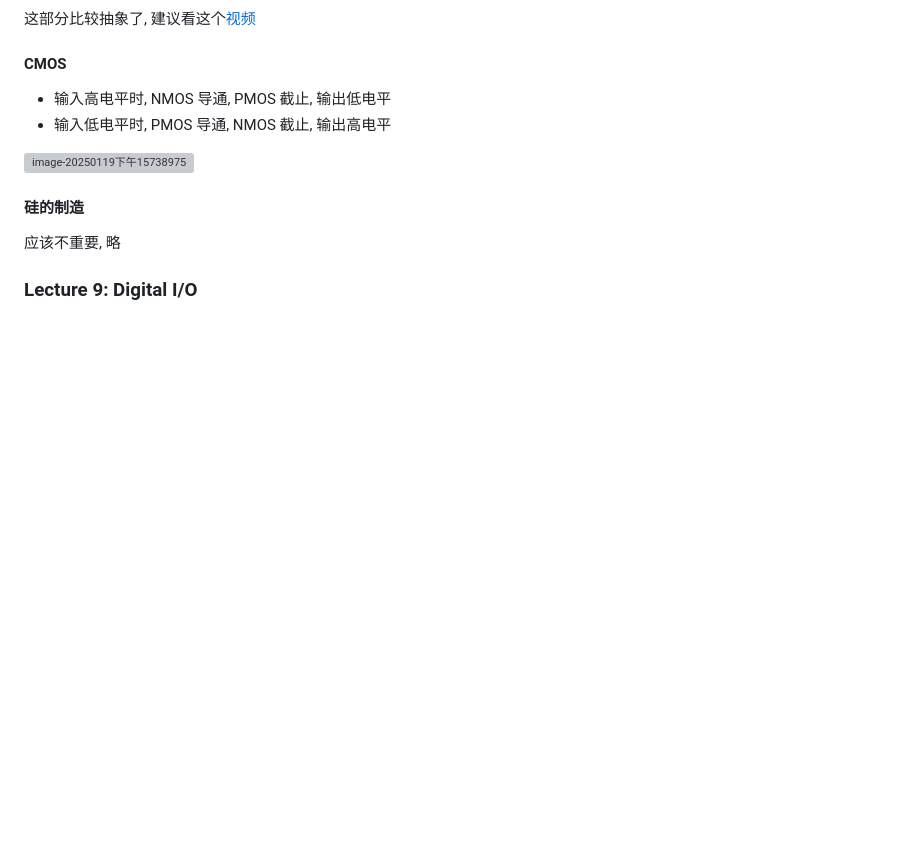
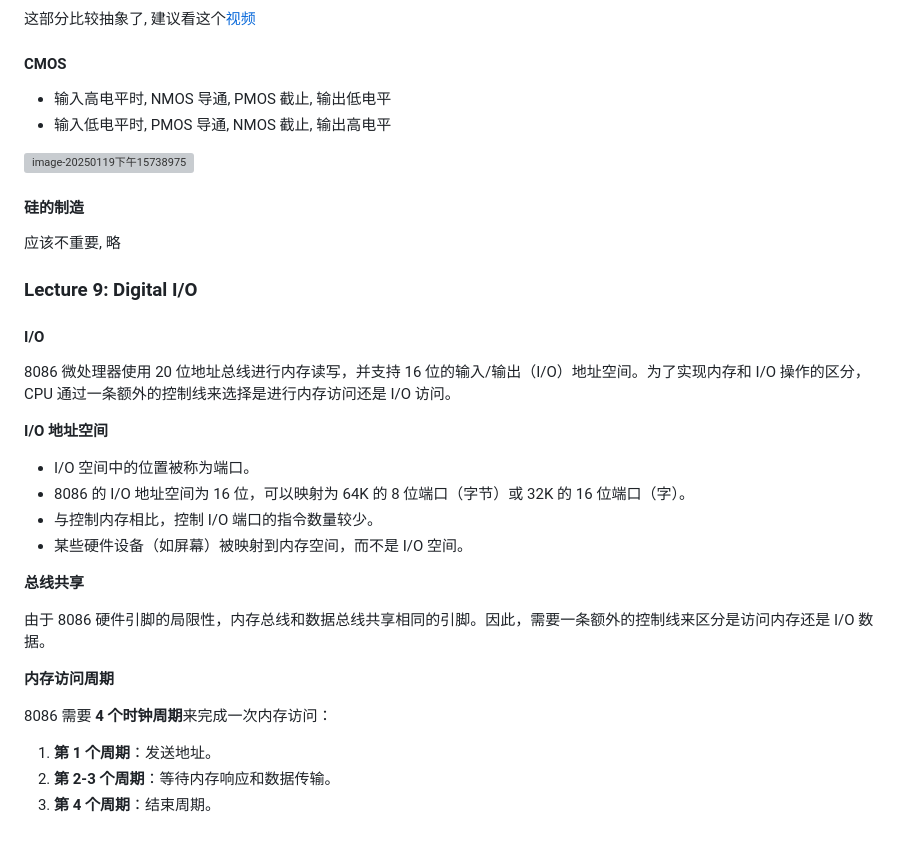
Before and after one commit to koolcandy/koolcandy.github.io, a Markdown page: backup/CS253 Architectures II.md, the part around the change. Rendered like a GitHub page; blank space fills up the shorter version; grey boxes are pictures that could not be loaded.

```diff
--- a/backup/CS253 Architectures II.md
+++ b/backup/CS253 Architectures II.md
@@ -1046,3 +1046,26 @@ MOS FET由以下几部分组成：
 应该不重要, 略
 
 ### Lecture 9: Digital I/O
+
+#### I/O
+
+8086 微处理器使用 20 位地址总线进行内存读写，并支持 16 位的输入/输出（I/O）地址空间。为了实现内存和 I/O 操作的区分，CPU 通过一条额外的控制线来选择是进行内存访问还是 I/O 访问。
+
+**I/O 地址空间**
+
+- I/O 空间中的位置被称为端口。
+- 8086 的 I/O 地址空间为 16 位，可以映射为 64K 的 8 位端口（字节）或 32K 的 16 位端口（字）。
+- 与控制内存相比，控制 I/O 端口的指令数量较少。
+- 某些硬件设备（如屏幕）被映射到内存空间，而不是 I/O 空间。
+
+**总线共享**
+
+由于 8086 硬件引脚的局限性，内存总线和数据总线共享相同的引脚。因此，需要一条额外的控制线来区分是访问内存还是 I/O 数据。
+
+**内存访问周期**
+
+8086 需要 **4 个时钟周期**来完成一次内存访问：
+
+1. **第 1 个周期**：发送地址。
+2. **第 2-3 个周期**：等待内存响应和数据传输。
+3. **第 4 个周期**：结束周期。
```
